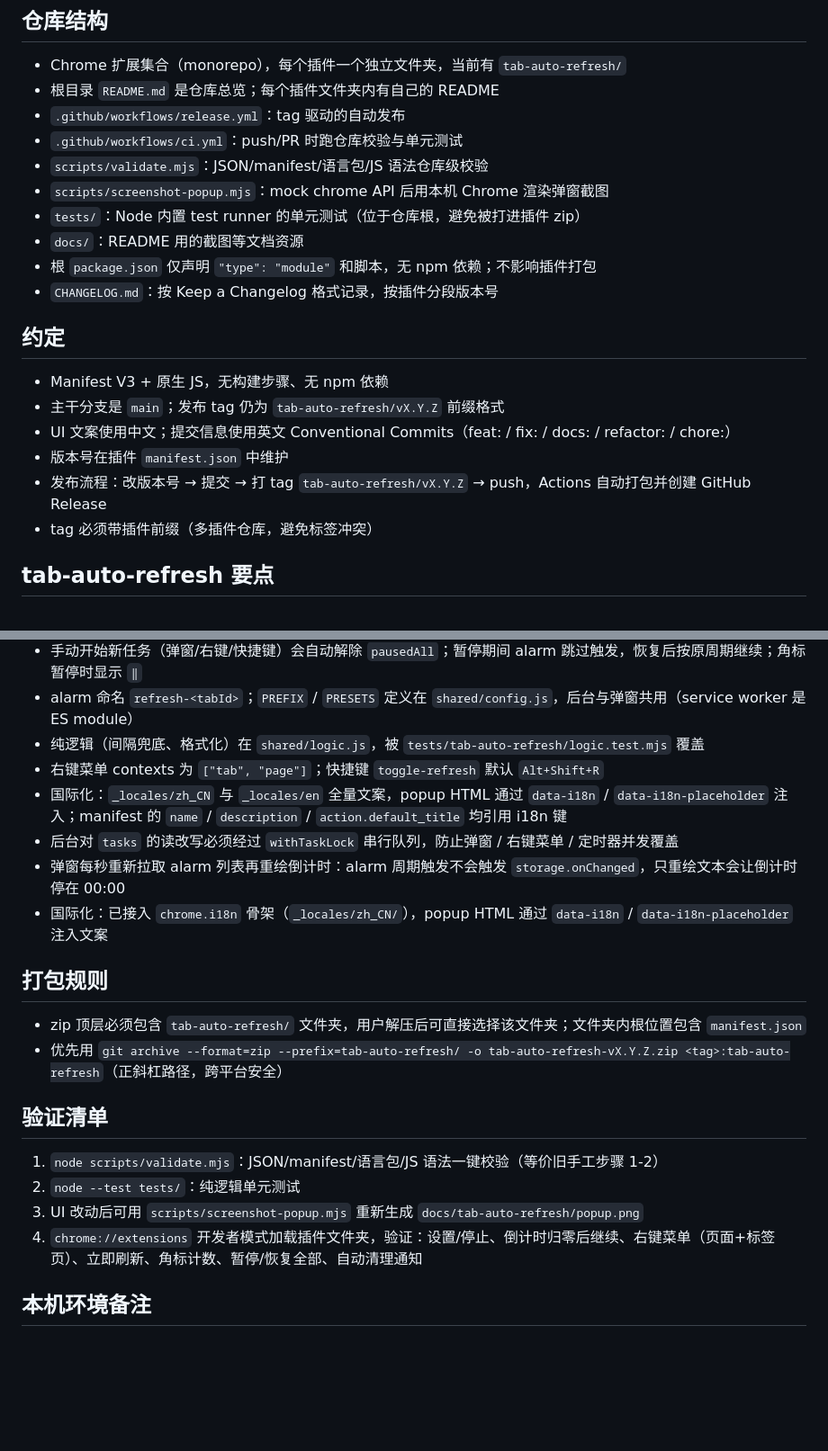
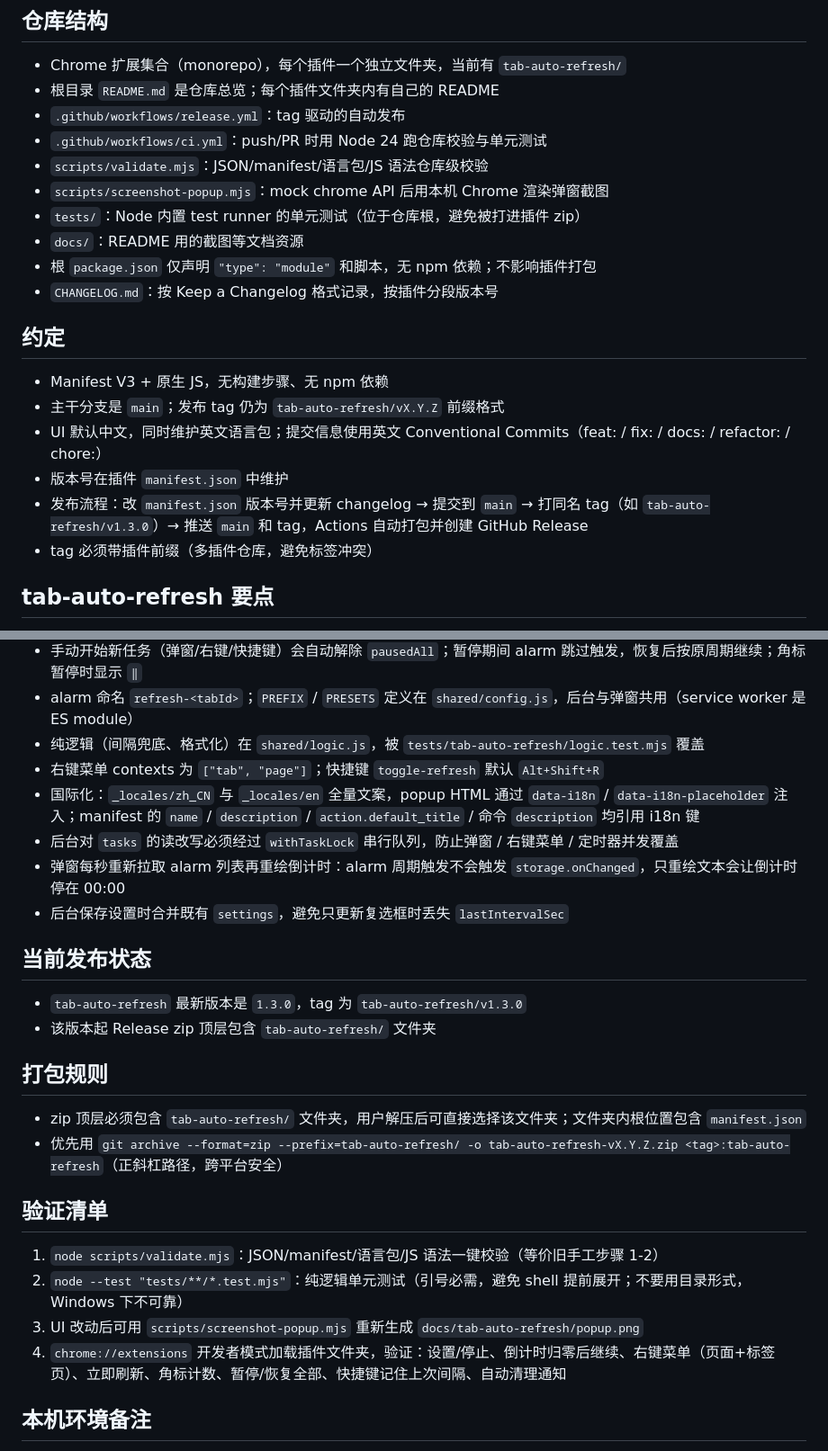
Before and after one commit to yrgpcn/tab-auto-refresh, a Markdown page: AGENTS.md, 2 parts joined by grey strips. Shown at 90% size. Drawn GitHub-style; blank space fills up the shorter version.

```diff
--- a/AGENTS.md
+++ b/AGENTS.md
@@ -7,7 +7,7 @@
 - Chrome 扩展集合（monorepo），每个插件一个独立文件夹，当前有 `tab-auto-refresh/`
 - 根目录 `README.md` 是仓库总览；每个插件文件夹内有自己的 README
 - `.github/workflows/release.yml`：tag 驱动的自动发布
-- `.github/workflows/ci.yml`：push/PR 时跑仓库校验与单元测试
+- `.github/workflows/ci.yml`：push/PR 时用 Node 24 跑仓库校验与单元测试
 - `scripts/validate.mjs`：JSON/manifest/语言包/JS 语法仓库级校验
 - `scripts/screenshot-popup.mjs`：mock chrome API 后用本机 Chrome 渲染弹窗截图
 - `tests/`：Node 内置 test runner 的单元测试（位于仓库根，避免被打进插件 zip）
@@ -19,9 +19,9 @@
 
 - Manifest V3 + 原生 JS，无构建步骤、无 npm 依赖
 - 主干分支是 `main`；发布 tag 仍为 `tab-auto-refresh/vX.Y.Z` 前缀格式
-- UI 文案使用中文；提交信息使用英文 Conventional Commits（feat: / fix: / docs: / refactor: / chore:）
+- UI 默认中文，同时维护英文语言包；提交信息使用英文 Conventional Commits（feat: / fix: / docs: / refactor: / chore:）
 - 版本号在插件 `manifest.json` 中维护
-- 发布流程：改版本号 → 提交 → 打 tag `tab-auto-refresh/vX.Y.Z` → push，Actions 自动打包并创建 GitHub Release
+- 发布流程：改 `manifest.json` 版本号并更新 changelog → 提交到 `main` → 打同名 tag（如 `tab-auto-refresh/v1.3.0`）→ 推送 `main` 和 tag，Actions 自动打包并创建 GitHub Release
 - tag 必须带插件前缀（多插件仓库，避免标签冲突）
 
 ## tab-auto-refresh 要点
@@ -35,10 +35,15 @@
 - alarm 命名 `refresh-<tabId>`；`PREFIX` / `PRESETS` 定义在 `shared/config.js`，后台与弹窗共用（service worker 是 ES module）
 - 纯逻辑（间隔兜底、格式化）在 `shared/logic.js`，被 `tests/tab-auto-refresh/logic.test.mjs` 覆盖
 - 右键菜单 contexts 为 `["tab", "page"]`；快捷键 `toggle-refresh` 默认 `Alt+Shift+R`
-- 国际化：`_locales/zh_CN` 与 `_locales/en` 全量文案，popup HTML 通过 `data-i18n` / `data-i18n-placeholder` 注入；manifest 的 `name` / `description` / `action.default_title` 均引用 i18n 键
+- 国际化：`_locales/zh_CN` 与 `_locales/en` 全量文案，popup HTML 通过 `data-i18n` / `data-i18n-placeholder` 注入；manifest 的 `name` / `description` / `action.default_title` / 命令 `description` 均引用 i18n 键
 - 后台对 `tasks` 的读改写必须经过 `withTaskLock` 串行队列，防止弹窗 / 右键菜单 / 定时器并发覆盖
 - 弹窗每秒重新拉取 alarm 列表再重绘倒计时：alarm 周期触发不会触发 `storage.onChanged`，只重绘文本会让倒计时停在 00:00
-- 国际化：已接入 `chrome.i18n` 骨架（`_locales/zh_CN/`），popup HTML 通过 `data-i18n` / `data-i18n-placeholder` 注入文案
+- 后台保存设置时合并既有 `settings`，避免只更新复选框时丢失 `lastIntervalSec`
+
+## 当前发布状态
+
+- `tab-auto-refresh` 最新版本是 `1.3.0`，tag 为 `tab-auto-refresh/v1.3.0`
+- 该版本起 Release zip 顶层包含 `tab-auto-refresh/` 文件夹
 
 ## 打包规则
 
@@ -48,9 +53,9 @@
 ## 验证清单
 
 1. `node scripts/validate.mjs`：JSON/manifest/语言包/JS 语法一键校验（等价旧手工步骤 1-2）
-2. `node --test tests/`：纯逻辑单元测试
+2. `node --test "tests/**/*.test.mjs"`：纯逻辑单元测试（引号必需，避免 shell 提前展开；不要用目录形式，Windows 下不可靠）
 3. UI 改动后可用 `scripts/screenshot-popup.mjs` 重新生成 `docs/tab-auto-refresh/popup.png`
-4. `chrome://extensions` 开发者模式加载插件文件夹，验证：设置/停止、倒计时归零后继续、右键菜单（页面+标签页）、立即刷新、角标计数、暂停/恢复全部、自动清理通知
+4. `chrome://extensions` 开发者模式加载插件文件夹，验证：设置/停止、倒计时归零后继续、右键菜单（页面+标签页）、立即刷新、角标计数、暂停/恢复全部、快捷键记住上次间隔、自动清理通知
 
 ## 本机环境备注
 
```
